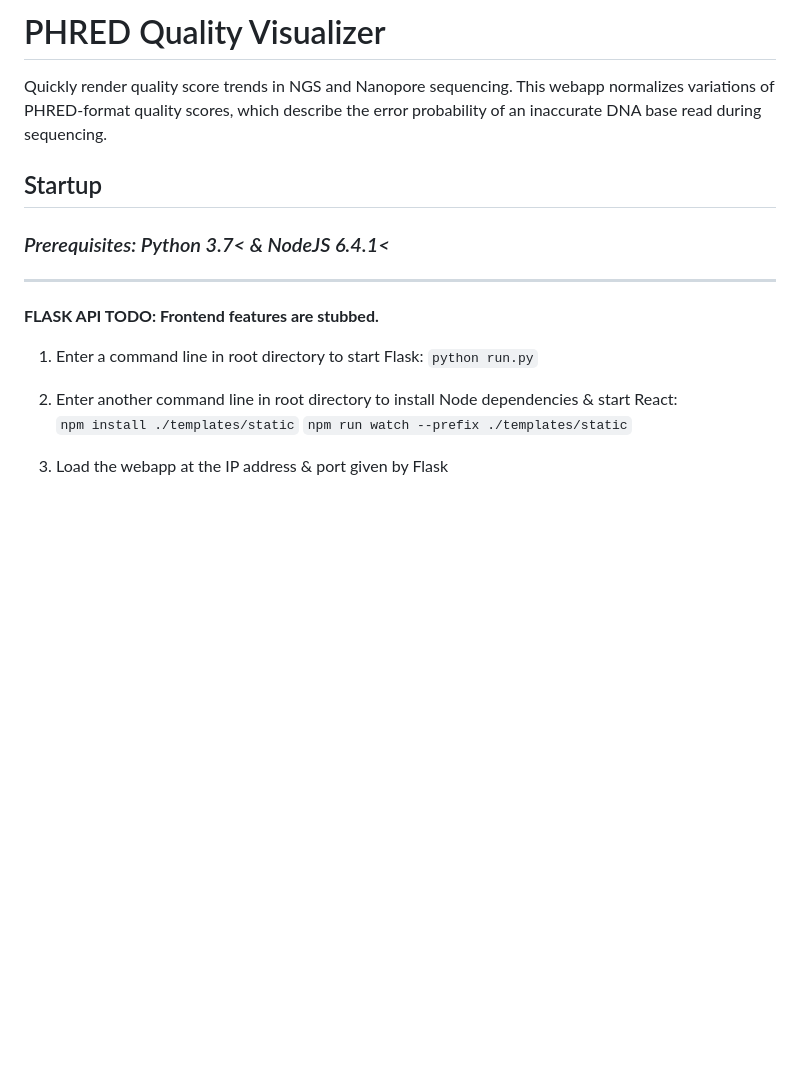
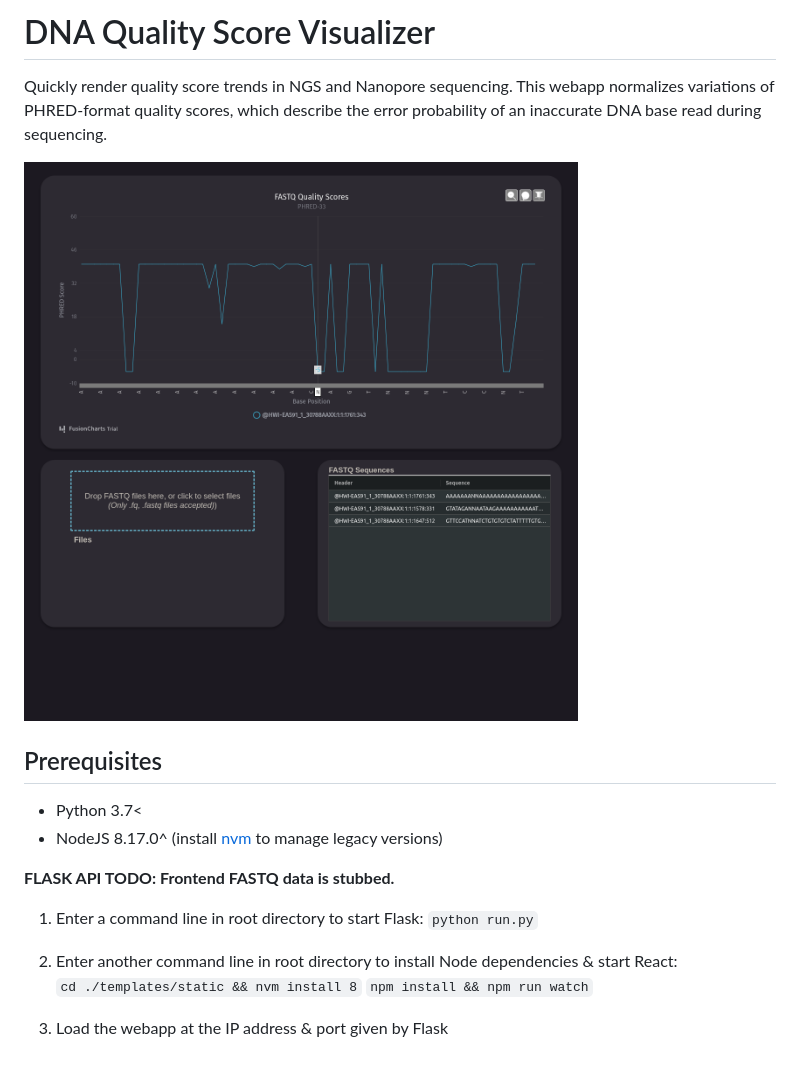
Before and after one commit to ejmockler/PHRED-Quality-Score-Visualizer, a Markdown page: README.md, the part around the change. Rendered like a GitHub page; pictures changed too: PHRED_Visualizer_Screenshot.png (added); blank space fills up the shorter version.

Commit message:
patch layout import, stub with real API data

````diff
--- a/README.md
+++ b/README.md
@@ -1,22 +1,22 @@
-# PHRED Quality Visualizer
+# DNA Quality Score Visualizer
 
 Quickly render quality score trends in NGS and Nanopore sequencing.
-This webapp normalizes variations of PHRED-format quality scores, which
-describe the error probability of an inaccurate DNA base read during sequencing.
+This webapp normalizes variations of PHRED-format quality scores, which describe the error probability of an inaccurate DNA base read during sequencing.
 
-## Startup
+![Interface screenshot](PHRED_Visualizer_Screenshot.png "Interface screenshot")
 
-### *Prerequisites: Python 3.7< & NodeJS 6.4.1<*
+## Prerequisites
 
-***
+- Python 3.7<
+- NodeJS 8.17.0^ (install [nvm](https://github.com/nvm-sh/nvm) to manage legacy versions)
 
-**FLASK API TODO: Frontend features are stubbed.**
+**FLASK API TODO: Frontend FASTQ data is stubbed.**
 
 1. Enter a command line in root directory to start Flask:
-```python run.py```
+  ```python run.py```
 
 2. Enter another command line in root directory to install Node dependencies & start React:
-```npm install ./templates/static```
-```npm run watch --prefix ./templates/static```
+  ```cd ./templates/static && nvm install 8```
+  ```npm install && npm run watch```
 
 3. Load the webapp at the IP address & port given by Flask
````
Also changed, not shown: 7 other files.
